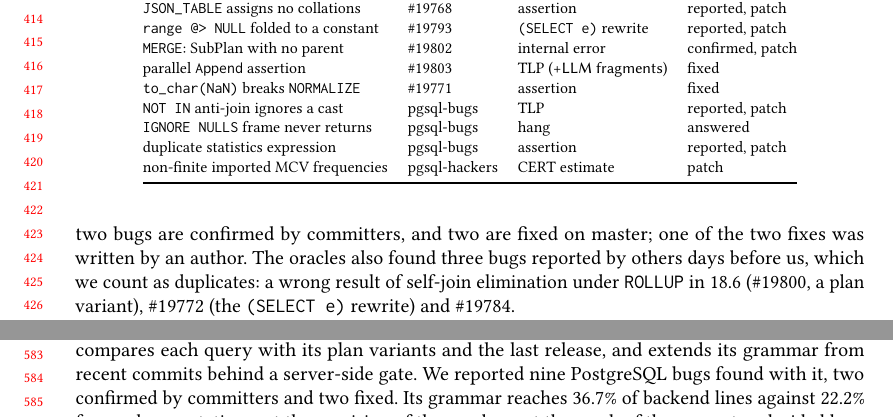
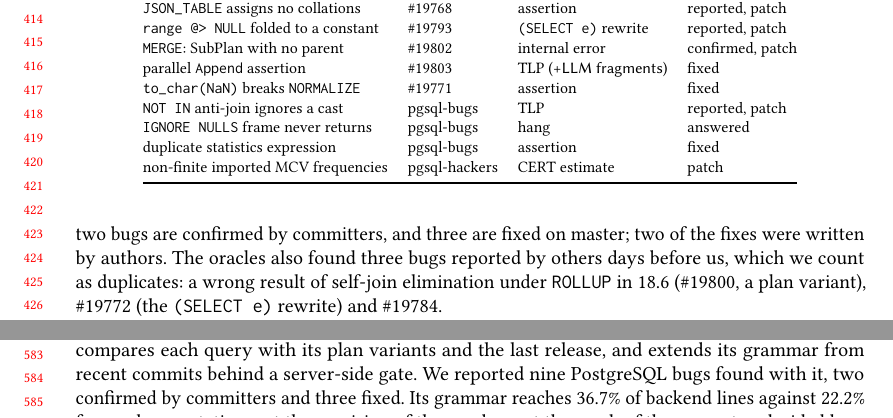
Before and after one commit to v28k/cs5187-term-project, a LaTeX paper (paper/main.tex, which reads paper/sections/conclusion.tex, paper/sections/evaluation.tex): two parts of pages 9 and 12 of 14, joined at a grey line, cut so that both start at the same text. Compiled offline with pdfLaTeX.

Commit message:
C-01 fixed upstream in b0392c26 (team-authored, backpatched to 14): paper, catalog, results

```diff
--- a/paper/sections/conclusion.tex
+++ b/paper/sections/conclusion.tex
@@ -5,6 +5,6 @@
 metamorphic checks, compares each query with its plan variants and the last
 release, and extends its grammar from recent commits behind a server-side
 gate. We reported nine \pg bugs found with it, two confirmed by committers and
-two fixed. Its grammar reaches 36.7\% of backend lines against 22.2\% for random
+three fixed. Its grammar reaches 36.7\% of backend lines against 22.2\% for random
 mutation, yet the precision of the oracles, not the reach of the generator,
 decided how useful its findings were.
--- a/paper/sections/evaluation.tex
+++ b/paper/sections/evaluation.tex
@@ -135,9 +135,9 @@ Table~\ref{tab:rq2} gives the verdicts per oracle.
 \paragraph{Bugs.} Table~\ref{tab:bugs} lists the nine bugs we reported. Five
 came from the fuzzing campaigns; four came from the targeted bug hunt that
 accompanied them, in which we audited recent planner and executor features with
-differential probes. Four reports were answered by \pg developers, two bugs are
-confirmed by committers, and two are fixed on master; one of the two fixes was
-written by an author. The oracles also found three bugs reported by others days
+differential probes. Five reports were answered by \pg developers, two bugs are
+confirmed by committers, and three are fixed on master; two of the fixes were
+written by authors. The oracles also found three bugs reported by others days
 before us, which we count as duplicates: a wrong result of self-join
 elimination under \texttt{ROLLUP} in 18.6 (\#19800, a plan variant), \#19772
 (the \texttt{(SELECT e)} rewrite) and \#19784.
@@ -160,7 +160,7 @@ elimination under \texttt{ROLLUP} in 18.6 (\#19800, a plan variant), \#19772
     \texttt{to\_char(NaN)} breaks \texttt{NORMALIZE} & \#19771 & assertion & fixed \\
     \texttt{NOT IN} anti-join ignores a cast & pgsql-bugs & TLP & reported, patch \\
     \texttt{IGNORE NULLS} frame never returns & pgsql-bugs & hang & answered \\
-    duplicate statistics expression & pgsql-bugs & assertion & reported, patch \\
+    duplicate statistics expression & pgsql-bugs & assertion & fixed \\
     non-finite imported MCV frequencies & pgsql-hackers & CERT estimate & patch \\
     \bottomrule
   \end{tabular}
```
Also changed, not shown: docs/RESULTS_ANALYSIS.md (+1 -1 lines), paper/sections/abstract.tex (+2 -2 lines), paper/sections/introduction.tex (+2 -2 lines), src/known_bugs/known_bugs.yaml (+3 -3 lines).
